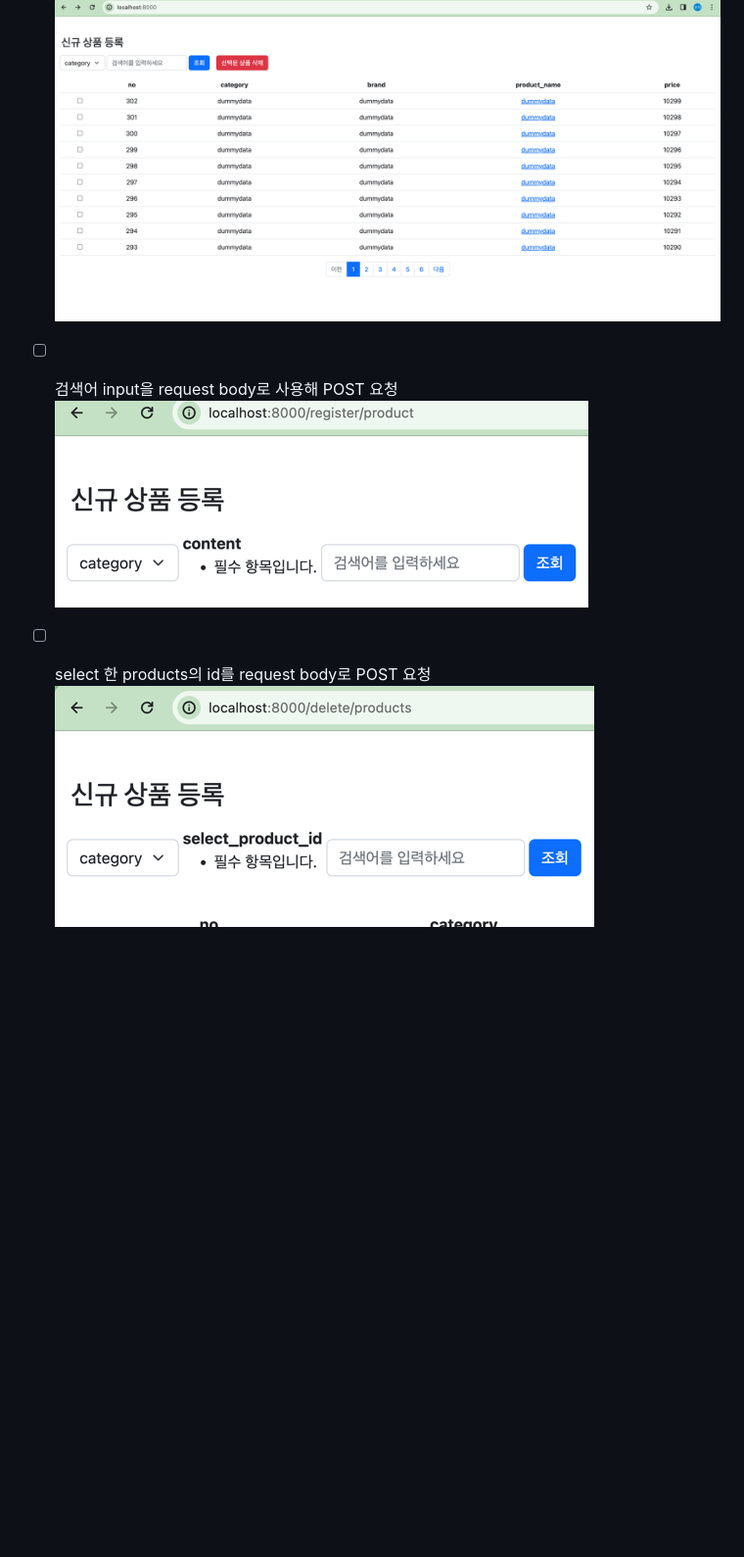
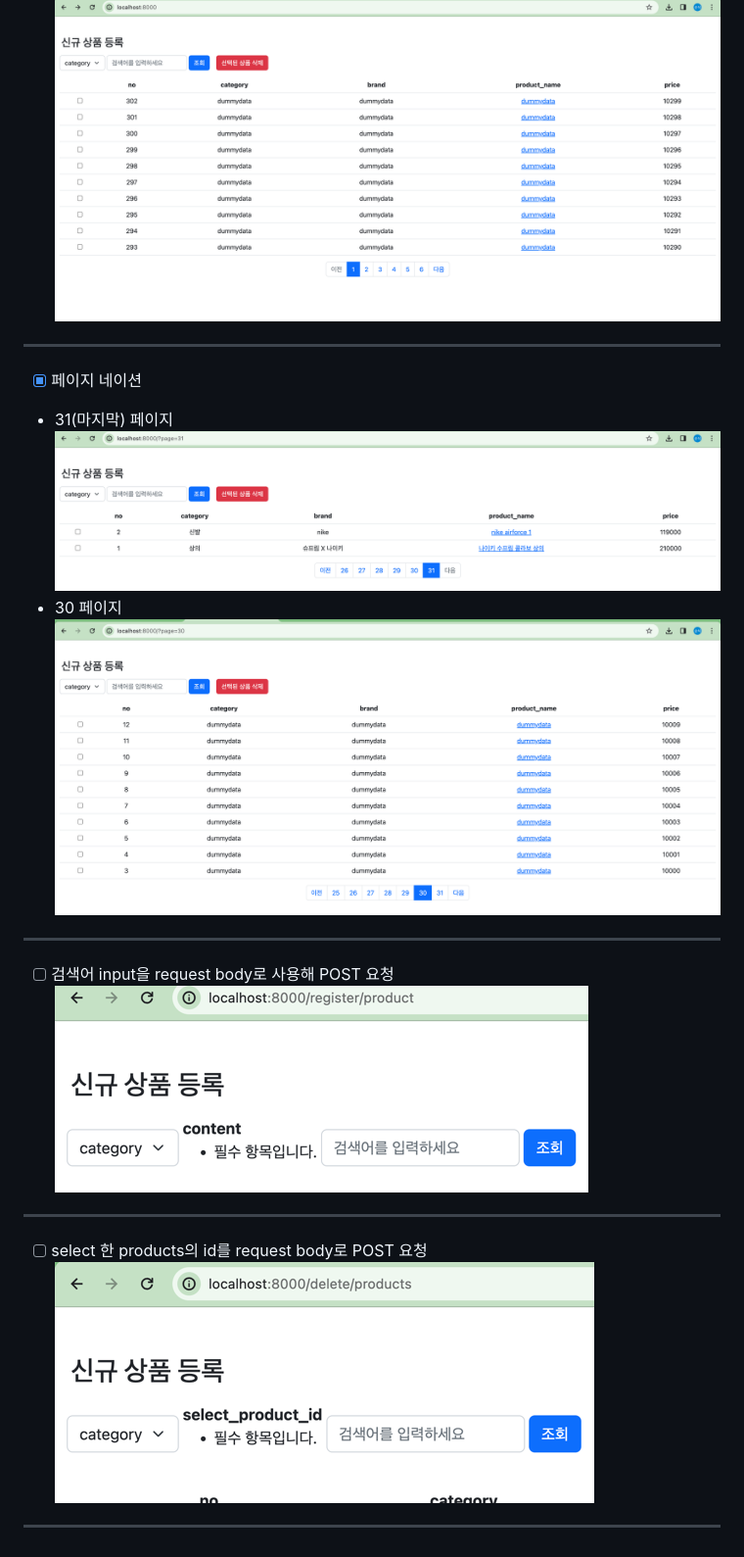
Before and after one commit to sunsik17/findby, a Markdown page: README.md, the part around the change. Shown: that part at 98% size. GitHub-like rendering; pictures changed too: readme_image/img_4.png (added), readme_image/img_5.png (added); blank space fills up the shorter version.

Commit message:
[main] project readme update
- 페이지네이션 구현 img 추가

```diff
--- a/README.md
+++ b/README.md
@@ -10,8 +10,22 @@
 - [x] index page
 ![img_1.png](readme_image/img_1.png)
 
+---
+
+- [x] 페이지 네이션
+- 31(마지막) 페이지
+![img.png](readme_image/img_4.png)
+- 30 페이지
+![img_1.png](readme_image/img_5.png)
+
+---
+
 - [ ] 검색어 input을 request body로 사용해 POST 요청
 ![img_2.png](readme_image/img_2.png)
 
+---
+
 - [ ] select 한 products의 id를 request body로 POST 요청
 ![img_3.png](readme_image/img_3.png)
+
+---
```
